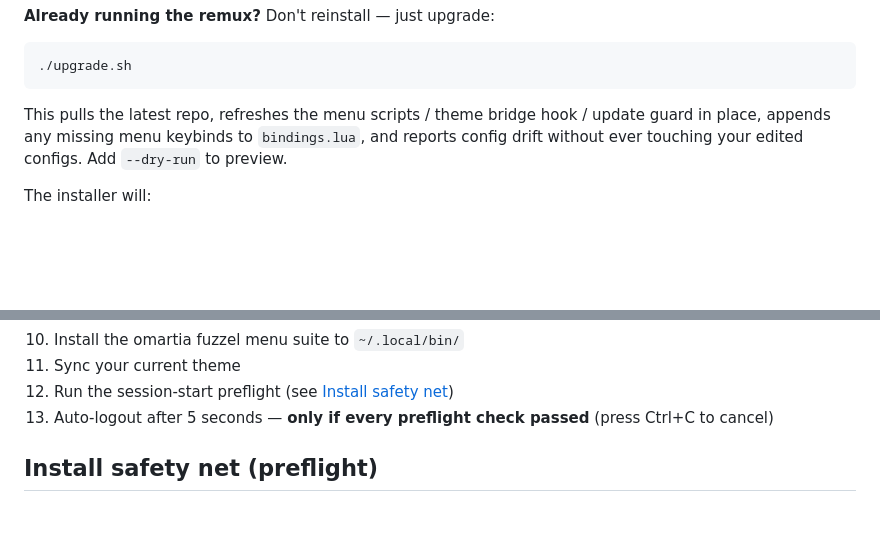
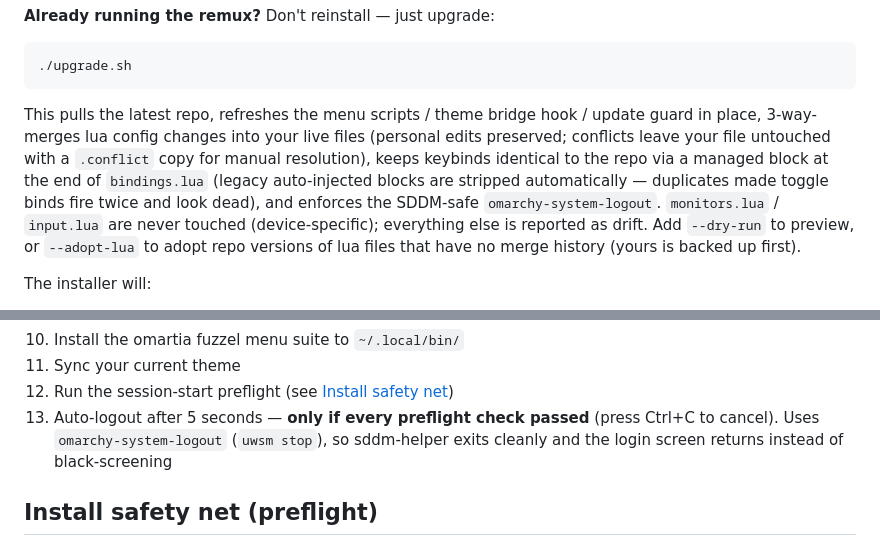
Before and after one commit to Deoxizn/omartia-dots-remux, a Markdown page: README.md, 2 parts joined by grey strips. GitHub-like rendering; blank space fills up the shorter version.

Commit message:
docs: reflect upgrade.sh merge behavior and SDDM-safe install auto-logout

````diff
--- a/README.md
+++ b/README.md
@@ -50,9 +50,16 @@ Use `./install.sh -y` to skip confirmation prompts.
 ./upgrade.sh
 ```
 This pulls the latest repo, refreshes the menu scripts / theme bridge hook /
-update guard in place, appends any missing menu keybinds to `bindings.lua`,
-and reports config drift without ever touching your edited configs.
-Add `--dry-run` to preview.
+update guard in place, 3-way-merges lua config changes into your live files
+(personal edits preserved; conflicts leave your file untouched with a
+`.conflict` copy for manual resolution), keeps keybinds identical to the repo
+via a managed block at the end of `bindings.lua` (legacy auto-injected blocks
+are stripped automatically — duplicates made toggle binds fire twice and look
+dead), and enforces the SDDM-safe `omarchy-system-logout`.
+`monitors.lua` / `input.lua` are never touched (device-specific); everything
+else is reported as drift. Add `--dry-run` to preview, or `--adopt-lua` to
+adopt repo versions of lua files that have no merge history (yours is backed
+up first).
 
 The installer will:
 1. Install build dependencies (cmake, ninja, qt6, etc.)
@@ -67,7 +74,7 @@ The installer will:
 10. Install the omartia fuzzel menu suite to `~/.local/bin/`
 11. Sync your current theme
 12. Run the session-start preflight (see [Install safety net](#install-safety-net-preflight))
-13. Auto-logout after 5 seconds — **only if every preflight check passed** (press Ctrl+C to cancel)
+13. Auto-logout after 5 seconds — **only if every preflight check passed** (press Ctrl+C to cancel). Uses `omarchy-system-logout` (`uwsm stop`), so sddm-helper exits cleanly and the login screen returns instead of black-screening
 
 ## Install safety net (preflight)
 
````
